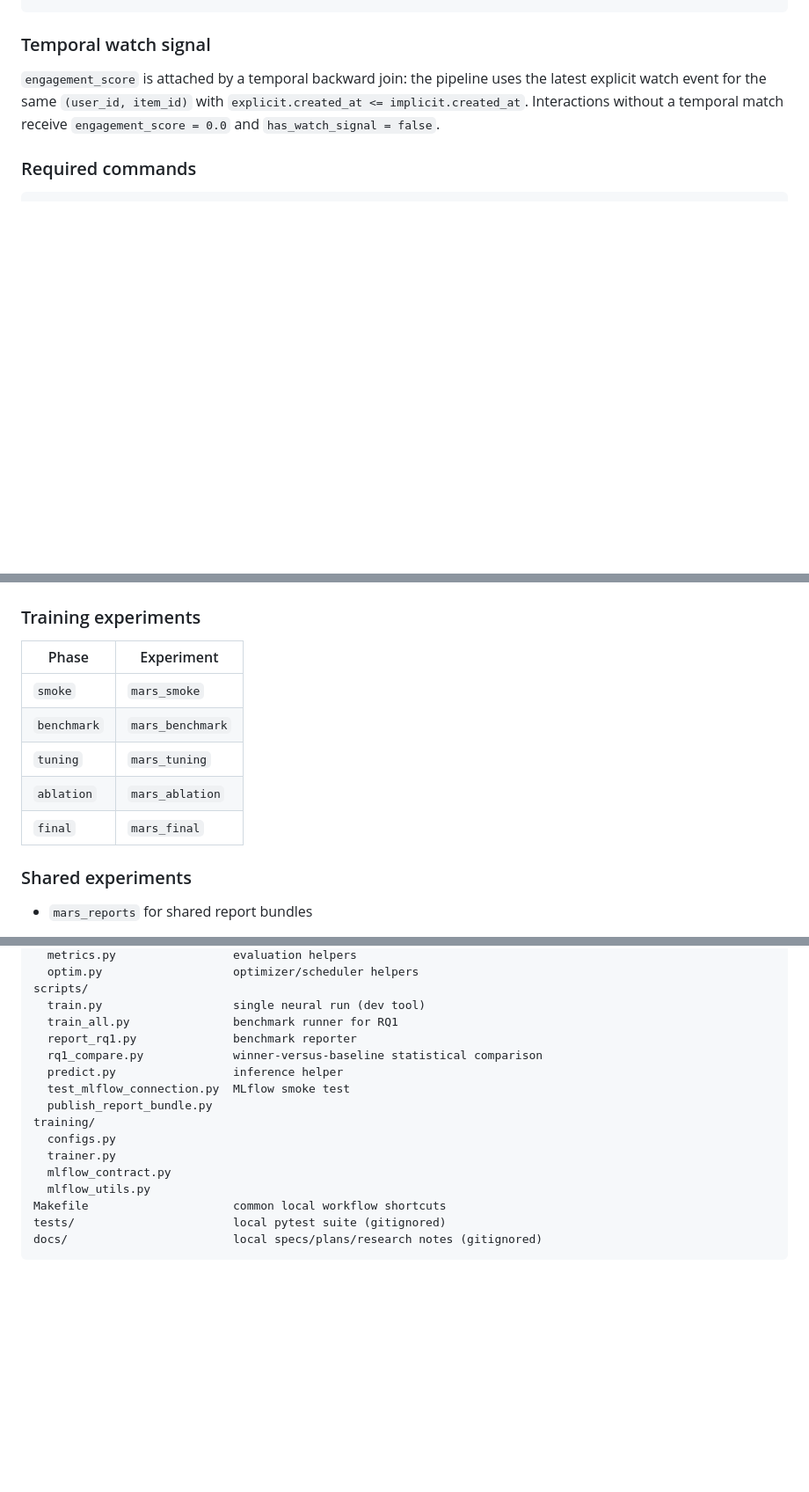
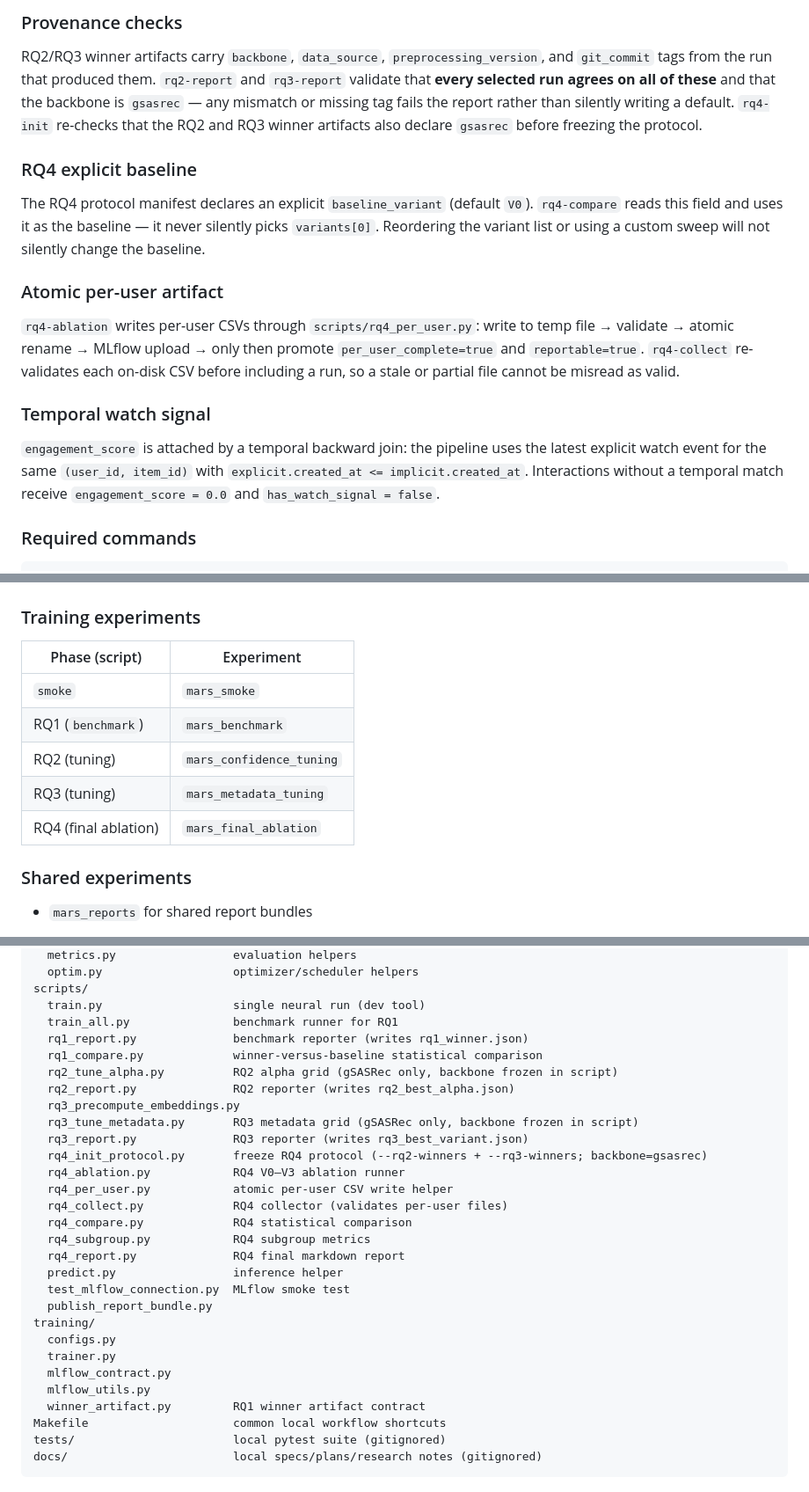
Before and after one commit to hoangziet/mars-rec-sys, a Markdown page: README.md, 3 parts joined by grey strips. Shown: that part at 88% size. Rendered like a GitHub page; blank space fills up the shorter version.

```diff
--- a/README.md
+++ b/README.md
@@ -107,3 +171,28 @@ rq4-report         -> final markdown report
+### Provenance checks
+
+RQ2/RQ3 winner artifacts carry `backbone`, `data_source`,
+`preprocessing_version`, and `git_commit` tags from the run that
+produced them. `rq2-report` and `rq3-report` validate that **every
+selected run agrees on all of these** and that the backbone is
+`gsasrec` — any mismatch or missing tag fails the report rather than
+silently writing a default. `rq4-init` re-checks that the RQ2 and RQ3
+winner artifacts also declare `gsasrec` before freezing the protocol.
+
+### RQ4 explicit baseline
+
+The RQ4 protocol manifest declares an explicit `baseline_variant`
+(default `V0`). `rq4-compare` reads this field and uses it as the
+baseline — it never silently picks `variants[0]`. Reordering the
+variant list or using a custom sweep will not silently change the
+baseline.
+
+### Atomic per-user artifact
+
+`rq4-ablation` writes per-user CSVs through `scripts/rq4_per_user.py`:
+write to temp file → validate → atomic rename → MLflow upload → only
+then promote `per_user_complete=true` and `reportable=true`. `rq4-collect`
+re-validates each on-disk CSV before including a run, so a stale or
+partial file cannot be misread as valid.
 
 ### Temporal watch signal
 
@@ -175,13 +264,13 @@ make test
 
 ### Training experiments
 
-| Phase | Experiment |
-|-------|------------|
-| `smoke` | `mars_smoke` |
-| `benchmark` | `mars_benchmark` |
-| `tuning` | `mars_tuning` |
-| `ablation` | `mars_ablation` |
-| `final` | `mars_final` |
+| Phase (script)               | Experiment                  |
+| ---------------------------- | --------------------------- |
+| `smoke`                      | `mars_smoke`                |
+| RQ1 (`benchmark`)            | `mars_benchmark`            |
+| RQ2 (tuning)                 | `mars_confidence_tuning`    |
+| RQ3 (tuning)                 | `mars_metadata_tuning`      |
+| RQ4 (final ablation)         | `mars_final_ablation`       |
 
 ### Shared experiments
 
@@ -230,8 +319,20 @@ pipeline/
 scripts/
   train.py                   single neural run (dev tool)
   train_all.py               benchmark runner for RQ1
-  report_rq1.py              benchmark reporter
+  rq1_report.py              benchmark reporter (writes rq1_winner.json)
   rq1_compare.py             winner-versus-baseline statistical comparison
+  rq2_tune_alpha.py          RQ2 alpha grid (gSASRec only, backbone frozen in script)
+  rq2_report.py              RQ2 reporter (writes rq2_best_alpha.json)
+  rq3_precompute_embeddings.py
+  rq3_tune_metadata.py       RQ3 metadata grid (gSASRec only, backbone frozen in script)
+  rq3_report.py              RQ3 reporter (writes rq3_best_variant.json)
+  rq4_init_protocol.py       freeze RQ4 protocol (--rq2-winners + --rq3-winners; backbone=gsasrec)
+  rq4_ablation.py            RQ4 V0–V3 ablation runner
+  rq4_per_user.py            atomic per-user CSV write helper
+  rq4_collect.py             RQ4 collector (validates per-user files)
+  rq4_compare.py             RQ4 statistical comparison
+  rq4_subgroup.py            RQ4 subgroup metrics
+  rq4_report.py              RQ4 final markdown report
   predict.py                 inference helper
   test_mlflow_connection.py  MLflow smoke test
   publish_report_bundle.py
@@ -240,6 +341,7 @@ training/
   trainer.py
   mlflow_contract.py
   mlflow_utils.py
+  winner_artifact.py         RQ1 winner artifact contract
 Makefile                     common local workflow shortcuts
 tests/                       local pytest suite (gitignored)
 docs/                        local specs/plans/research notes (gitignored)
```
Also changed, not shown: other parts of README.md (+82 -18 lines).
